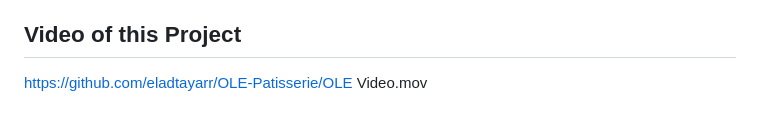
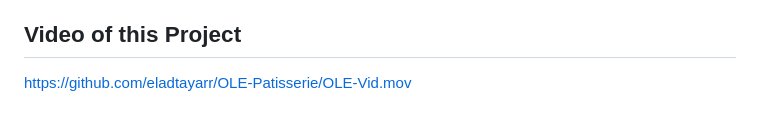
Before and after one commit to eladtayarr/OLE-Patisserie, a Markdown page: README.md, the part around the change. Rendered like a GitHub page.

```diff
--- a/README.md
+++ b/README.md
@@ -101,4 +101,4 @@ The `static/` folder contains static assets such as CSS files, JavaScript files,
 OLE-pâtisserie is a robust web application that combines Flask, Node.js, and MongoDB to create a seamless experience for both customers and admins. The project demonstrates effective use of backend technologies, database management, and frontend development to manage a patisserie business efficiently.
 
 ## Video of this Project
-https://github.com/eladtayarr/OLE-Patisserie/OLE Video.mov
+https://github.com/eladtayarr/OLE-Patisserie/OLE-Vid.mov
```
